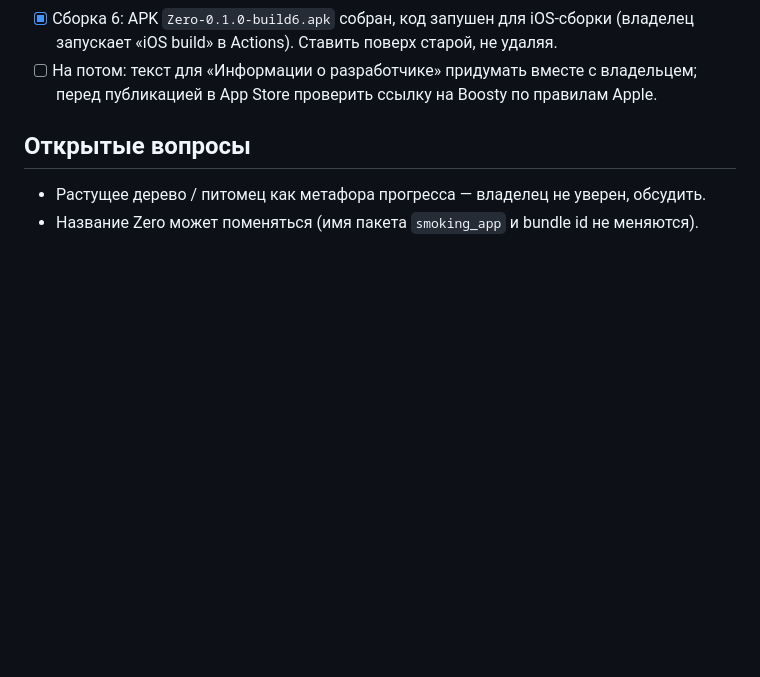
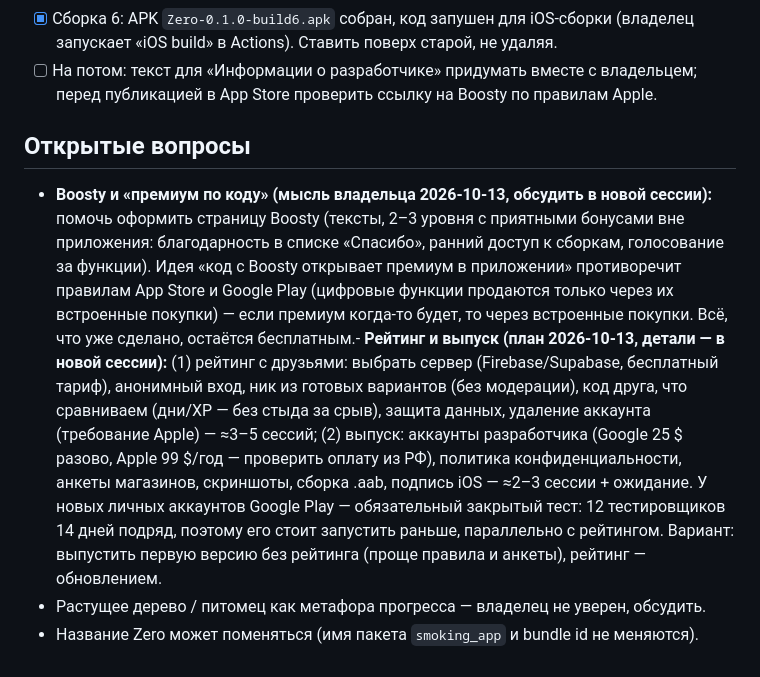
Before and after one commit to TonyVinsenty/smoking_app, a Markdown page: docs/ROADMAP.md, the part around the change. Rendered like a GitHub page; blank space fills up the shorter version.

Commit message:
ROADMAP: Boosty/premium thoughts and rating + release plan for the next session
Co-Authored-By: Claude Opus 5.5 <noreply@anthropic.com>

```diff
--- a/docs/ROADMAP.md
+++ b/docs/ROADMAP.md
@@ -132,5 +132,6 @@
 - [ ] На потом: текст для «Информации о разработчике» придумать вместе с владельцем; перед публикацией в App Store проверить ссылку на Boosty по правилам Apple.
 
 ## Открытые вопросы
+- **Boosty и «премиум по коду» (мысль владельца 2026-10-13, обсудить в новой сессии):** помочь оформить страницу Boosty (тексты, 2–3 уровня с приятными бонусами вне приложения: благодарность в списке «Спасибо», ранний доступ к сборкам, голосование за функции). Идея «код с Boosty открывает премиум в приложении» противоречит правилам App Store и Google Play (цифровые функции продаются только через их встроенные покупки) — если премиум когда-то будет, то через встроенные покупки. Всё, что уже сделано, остаётся бесплатным.- **Рейтинг и выпуск (план 2026-10-13, детали — в новой сессии):** (1) рейтинг с друзьями: выбрать сервер (Firebase/Supabase, бесплатный тариф), анонимный вход, ник из готовых вариантов (без модерации), код друга, что сравниваем (дни/XP — без стыда за срыв), защита данных, удаление аккаунта (требование Apple) — ≈3–5 сессий; (2) выпуск: аккаунты разработчика (Google 25 $ разово, Apple 99 $/год — проверить оплату из РФ), политика конфиденциальности, анкеты магазинов, скриншоты, сборка .aab, подпись iOS — ≈2–3 сессии + ожидание. У новых личных аккаунтов Google Play — обязательный закрытый тест: 12 тестировщиков 14 дней подряд, поэтому его стоит запустить раньше, параллельно с рейтингом. Вариант: выпустить первую версию без рейтинга (проще правила и анкеты), рейтинг — обновлением.
 - Растущее дерево / питомец как метафора прогресса — владелец не уверен, обсудить.
 - Название Zero может поменяться (имя пакета `smoking_app` и bundle id не меняются).
```
